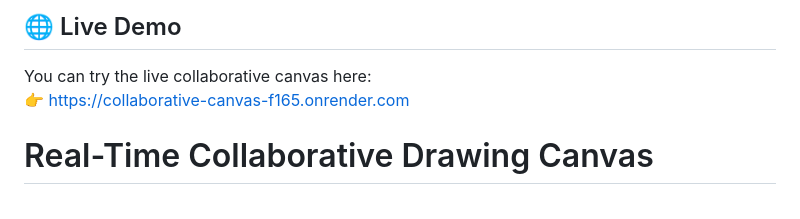
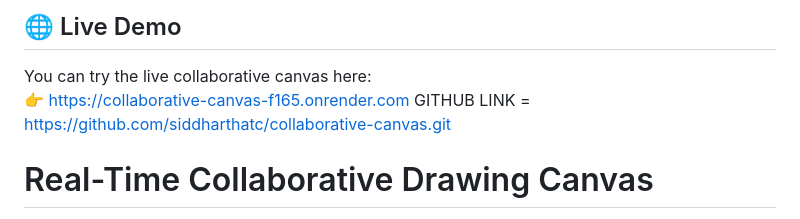
Before and after one commit to siddharthatc/collaborative-canvas, a Markdown page: README.md, the part around the change. GitHub-like rendering.

Commit message:
Update README with live demo link and project details

```diff
--- a/README.md
+++ b/README.md
@@ -1,6 +1,7 @@
 ## 🌐 Live Demo
 You can try the live collaborative canvas here:
 👉 [https://collaborative-canvas-f165.onrender.com](https://collaborative-canvas-f165.onrender.com)
+GITHUB LINK = https://github.com/siddharthatc/collaborative-canvas.git
 
 
 # Real-Time Collaborative Drawing Canvas
```
